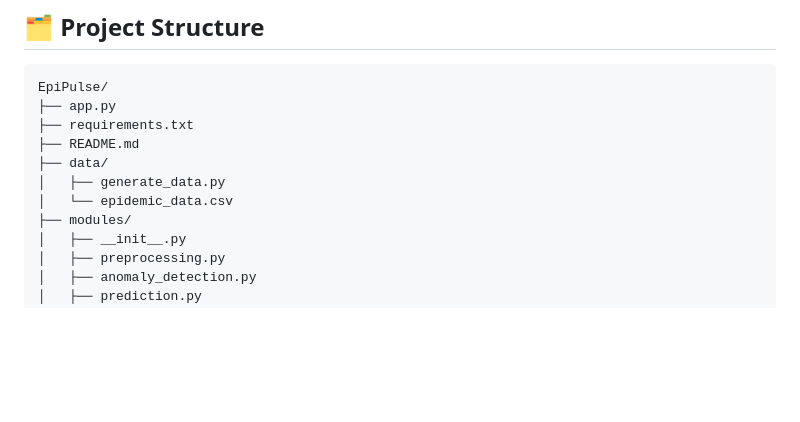
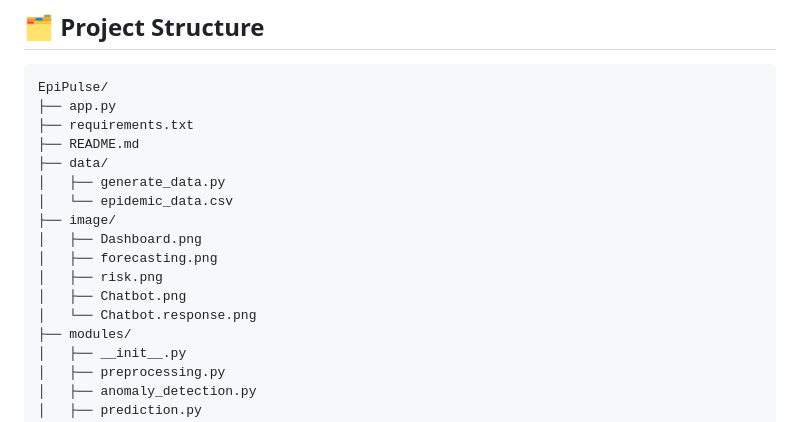
Before and after one commit to mrmirza19k/epipulse_flask, a Markdown page: README.md, the part around the change. Drawn GitHub-style; blank space fills up the shorter version.

```diff
--- a/README.md
+++ b/README.md
@@ -172,6 +172,12 @@ EpiPulse/
 ├── data/
 │   ├── generate_data.py
 │   └── epidemic_data.csv
+├── image/
+│   ├── Dashboard.png
+│   ├── forecasting.png
+│   ├── risk.png
+│   ├── Chatbot.png
+│   └── Chatbot.response.png
 ├── modules/
 │   ├── __init__.py
 │   ├── preprocessing.py
```
